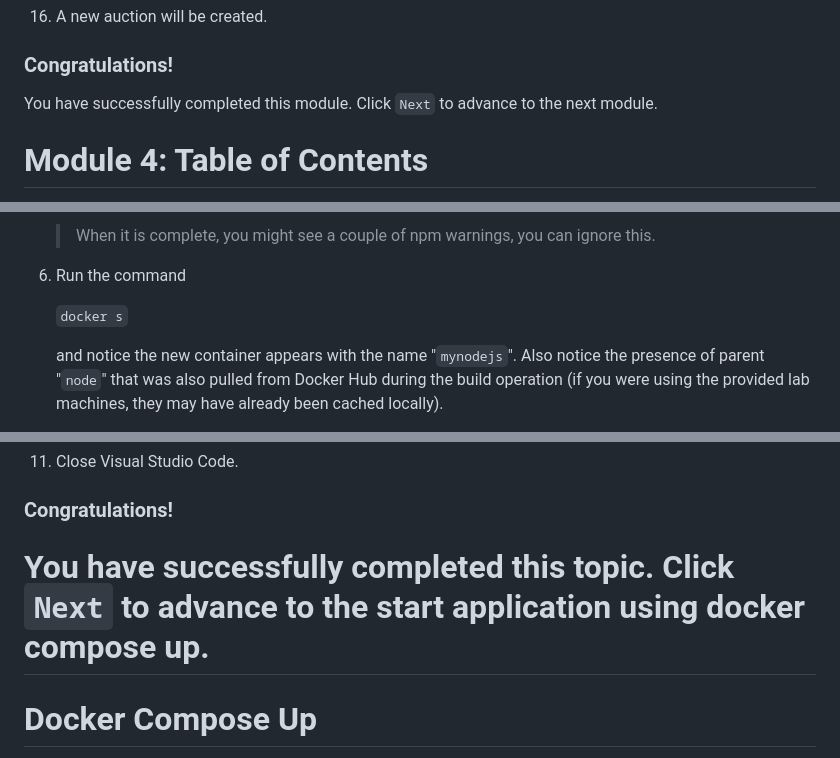
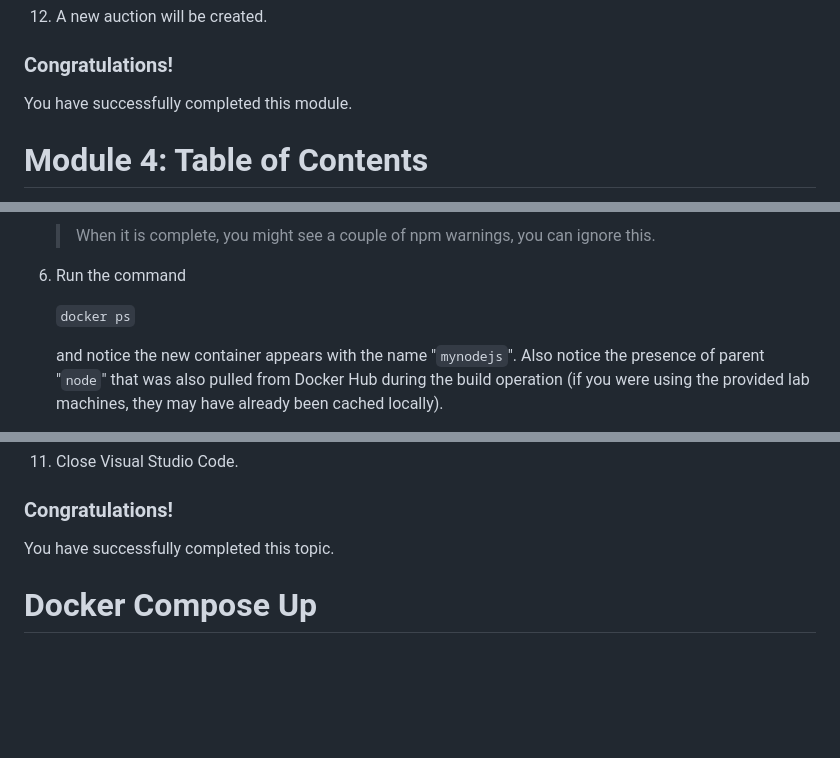
Before and after one commit to larrywa/I-Training, a Markdown page: containers.md, 3 parts joined by grey strips. GitHub-like rendering; blank space fills up the shorter version.

```diff
--- a/containers.md
+++ b/containers.md
@@ -105,7 +89,7 @@ Throughout the entire workshop, you will be using the same resources we provisio
 
 ### Congratulations!
 
-You have successfully completed this module. Click ``Next`` to advance to the next module.
+You have successfully completed this module.
 
 
 # Module 4: Table of Contents
@@ -333,7 +317,7 @@ In this task you will create a new  based on the Node.js base . You will start w
 
 1. Run the command
 
-    ``docker s``
+    ``docker ps``
 
     and notice the new container  appears with the name "``mynodejs``". Also notice the presence of parent  "``node``" that was also pulled from Docker Hub during the build operation (if you were using the provided lab machines, they may have already been cached locally).
 
@@ -1073,8 +1056,7 @@ As this is a multi-container scenario, you will use a docker-compose file to:
 
 ### Congratulations!
 
-You have successfully completed this topic. Click ``Next`` to advance to the start application using docker compose up.
-===
+You have successfully completed this topic.
 
 # Docker Compose Up
 ``docker-compose up`` is a Docker command to start and run an entire app on a standalone host that contains multiple services, for example, Web, DB, etc. It can also create volumes and networks at the same time and attach to the containers that are defined in a file called ‘docker-compose.yml’.
```
Also changed, not shown: other parts of containers.md (+27 -56 lines).
